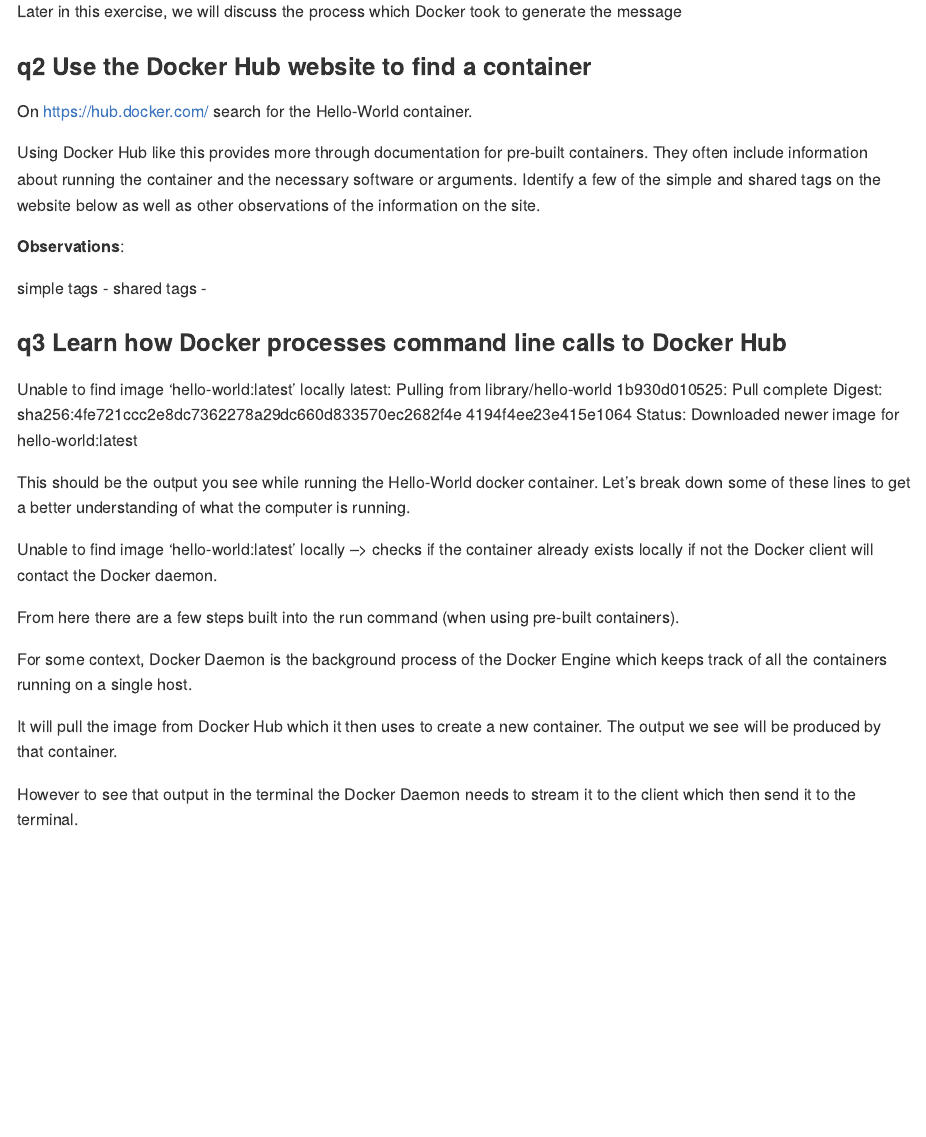
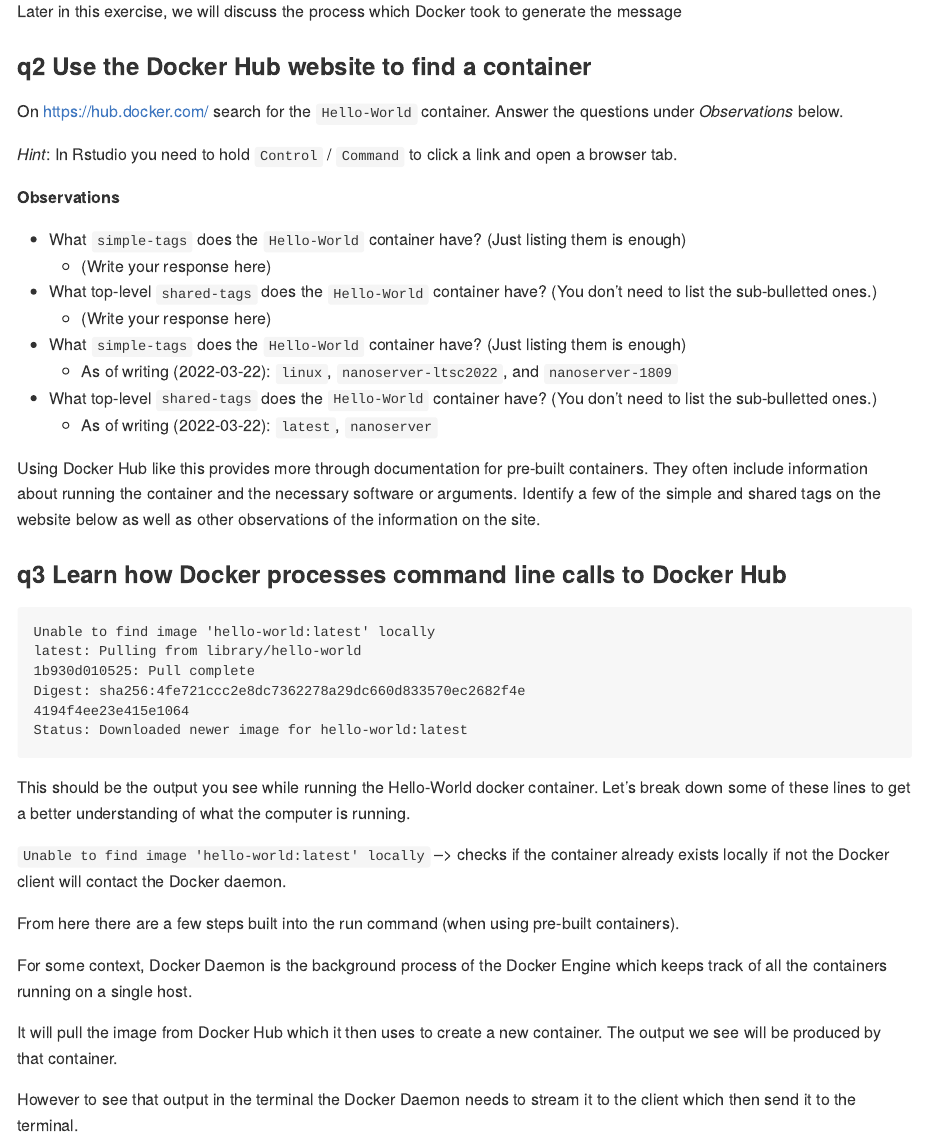
Before and after one commit to madans2984/docker-curriculum, an R Markdown document (exercises/docker_hub_basics_master.Rmd): the page in a window 1100 px wide, from 1040 px down. Rendered offline with R 4.5, knitr and Pandoc, with nearby package versions.

Commit message:
add task/solution tags, highlight where student should add text

````diff
--- a/exercises/docker_hub_basics_master.Rmd
+++ b/exercises/docker_hub_basics_master.Rmd
@@ -56,32 +56,46 @@
 
 ### __q2__ Use the Docker Hub website to find a container
 
-On https://hub.docker.com/ search for the Hello-World container.
+On [https://hub.docker.com/](https://hub.docker.com/) search for the `Hello-World` container. Answer the questions under *Observations* below.
+
+*Hint*: In Rstudio you need to hold `Control` / `Command` to click a link and open a browser tab.
+
+**Observations**
+
+<!-- task-begin -->
+- What `simple-tags` does the `Hello-World` container have? (Just listing them is enough)
+  - (Write your response here)
+- What top-level `shared-tags` does the `Hello-World` container have? (You don't need to list the sub-bulletted ones.)
+  - (Write your response here)
+<!-- task-end -->
+<!-- solution-begin -->
+- What `simple-tags` does the `Hello-World` container have? (Just listing them is enough)
+  - As of writing (2022-03-22): `linux`, `nanoserver-ltsc2022`, and `nanoserver-1809`
+- What top-level `shared-tags` does the `Hello-World` container have? (You don't need to list the sub-bulletted ones.)
+  - As of writing (2022-03-22): `latest`, `nanoserver`
+<!-- solution-end -->
 
 Using Docker Hub like this provides more through documentation for pre-built
 containers. They often include information about running the container and the
 necessary software or arguments. Identify a few of the simple and shared tags on
 the website below as well as other observations of the information on the site.
 
-**Observations**:
-
-simple tags -
-shared tags -
-
 ### __q3__ Learn how Docker processes command line calls to Docker Hub
 
+```
 Unable to find image 'hello-world:latest' locally
 latest: Pulling from library/hello-world
 1b930d010525: Pull complete
 Digest: sha256:4fe721ccc2e8dc7362278a29dc660d833570ec2682f4e
 4194f4ee23e415e1064
 Status: Downloaded newer image for hello-world:latest
+```
 
 This should be the output you see while running the Hello-World docker container.
 Let's break down some of these lines to get a better understanding of what the computer
 is running.
 
-Unable to find image 'hello-world:latest' locally --> checks if the container
+`Unable to find image 'hello-world:latest' locally` --> checks if the container
 already exists locally if not the Docker client will contact the Docker daemon.
 
 From here there are a few steps built into the run command (when using pre-built containers).
````
